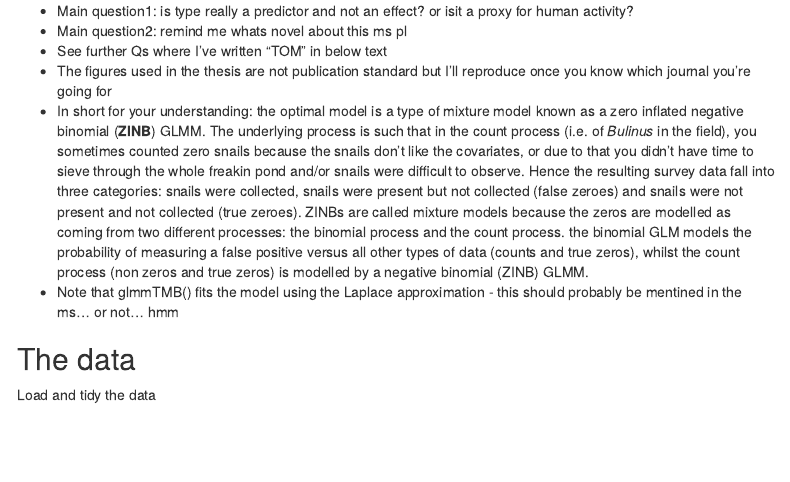
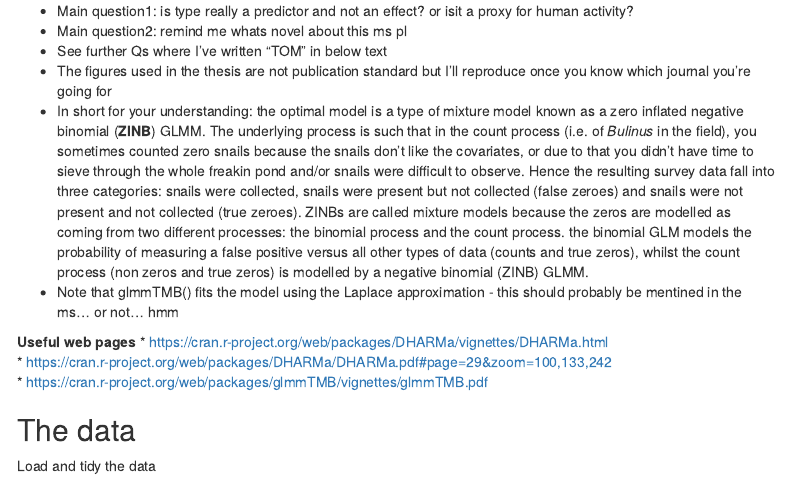
Before and after one commit to galinajonsson/SchistoPrev, an R Markdown document (Analyses/01-SiteLevel.Rmd): the page in a window 1100 px wide, from 190 px down. Rendered offline with R 4.5, knitr and Pandoc, with nearby package versions; some code elsewhere in the file could not run offline; menus at the side of the page are left out.

Commit message:
Added useful websites for own refrence

```diff
--- a/Analyses/01-SiteLevel.Rmd
+++ b/Analyses/01-SiteLevel.Rmd
@@ -15,6 +15,14 @@ output:
 * The figures used in the thesis are not publication standard but I'll reproduce once you know which journal you're going for
 * In short for your understanding:  the optimal model is a type of mixture model known as a zero inflated negative binomial (**ZINB**) GLMM. The underlying process is such that in the count process (i.e. of *Bulinus* in the field), you sometimes counted zero snails because the snails don’t like the covariates, or due to that you didn't have time to sieve through the whole freakin pond and/or snails were difficult to observe. Hence the resulting survey data fall into three categories: snails were collected, snails were present but not collected (false zeroes) and snails were not present and not collected (true zeroes). ZINBs are called mixture models because the zeros are modelled as coming from two different processes: the binomial process and the count process. the binomial GLM models the probability of measuring a false positive versus all other types of data (counts and true zeros), whilst the count process (non zeros and true zeros) is modelled by a  negative binomial (ZINB) GLMM.
 * Note that glmmTMB() fits the model using the Laplace approximation - this should probably be mentined in the ms... or not... hmm
+
+
+**Useful web pages**
+* https://cran.r-project.org/web/packages/DHARMa/vignettes/DHARMa.html
+* https://cran.r-project.org/web/packages/DHARMa/DHARMa.pdf#page=29&zoom=100,133,242
+* https://cran.r-project.org/web/packages/glmmTMB/vignettes/glmmTMB.pdf
+
+
 
 
 ## The data
```
